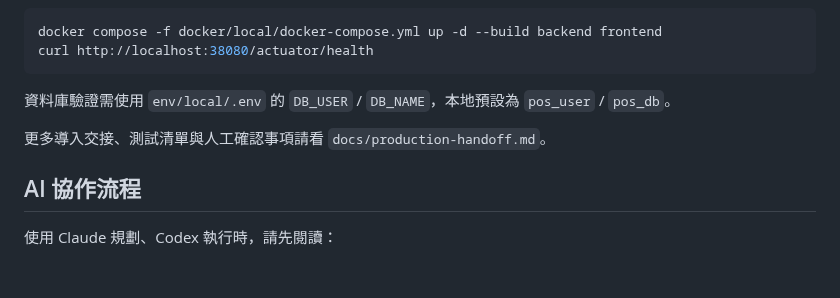
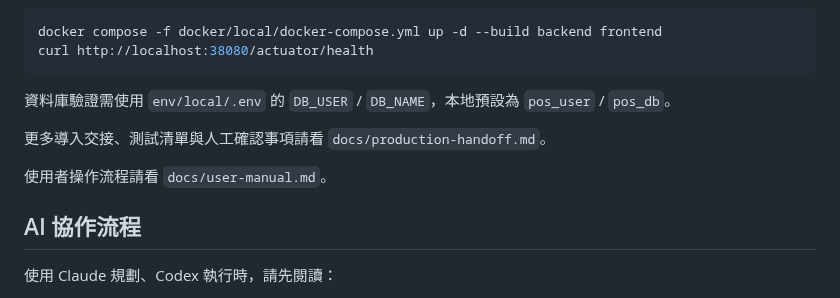
Before and after one commit to billwei1107/POS-system, a Markdown page: README.md, the part around the change. GitHub-like rendering; blank space fills up the shorter version.

Commit message:
docs(pos): add user manual

```diff
--- a/README.md
+++ b/README.md
@@ -163,6 +163,8 @@ curl http://localhost:38080/actuator/health
 
 更多導入交接、測試清單與人工確認事項請看 `docs/production-handoff.md`。
 
+使用者操作流程請看 `docs/user-manual.md`。
+
 ## AI 協作流程
 
 使用 Claude 規劃、Codex 執行時，請先閱讀：
```
Also changed, not shown: devlog/2026-05-17-devlog.md (+44 -0 lines), docs/user-manual.md (added, +322 -0 lines).
